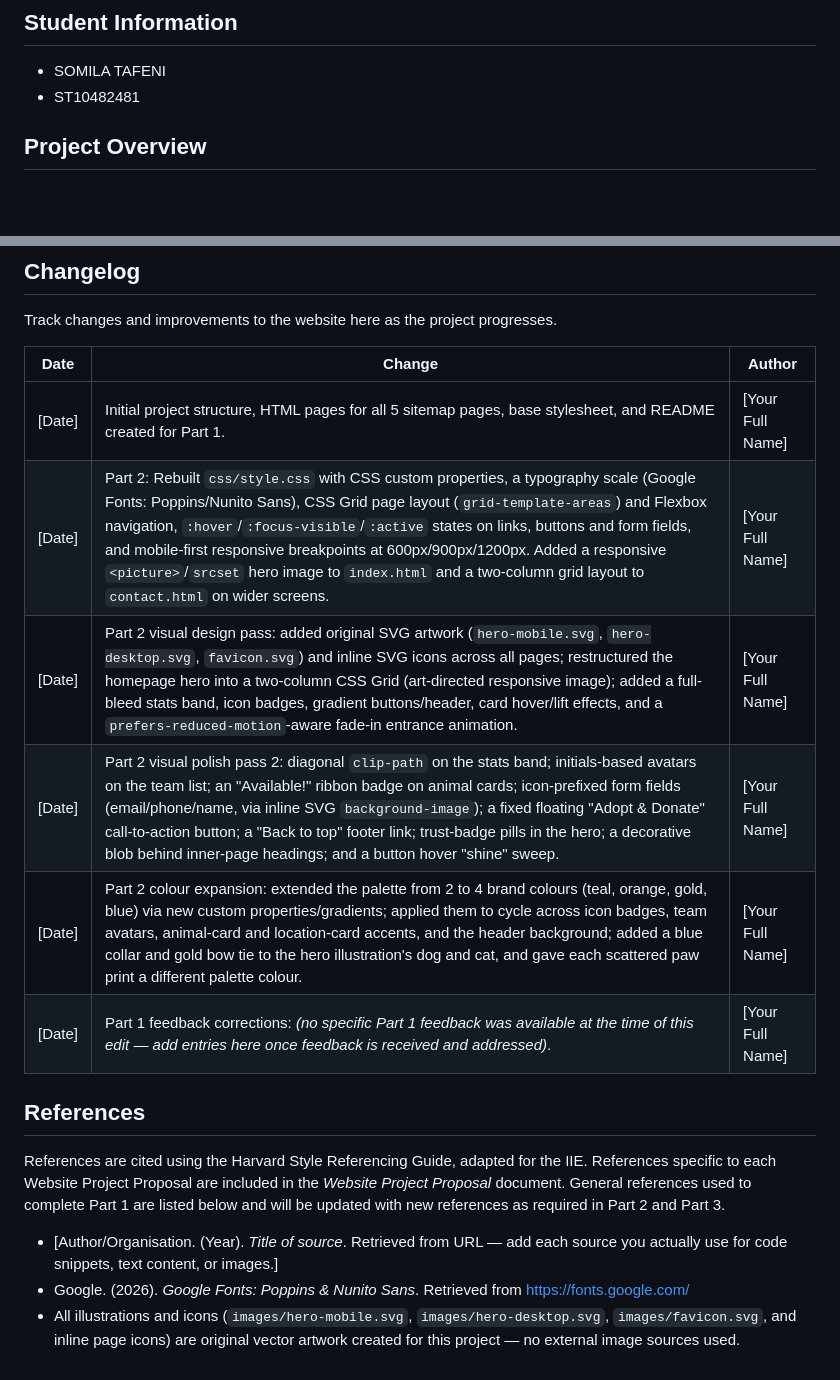
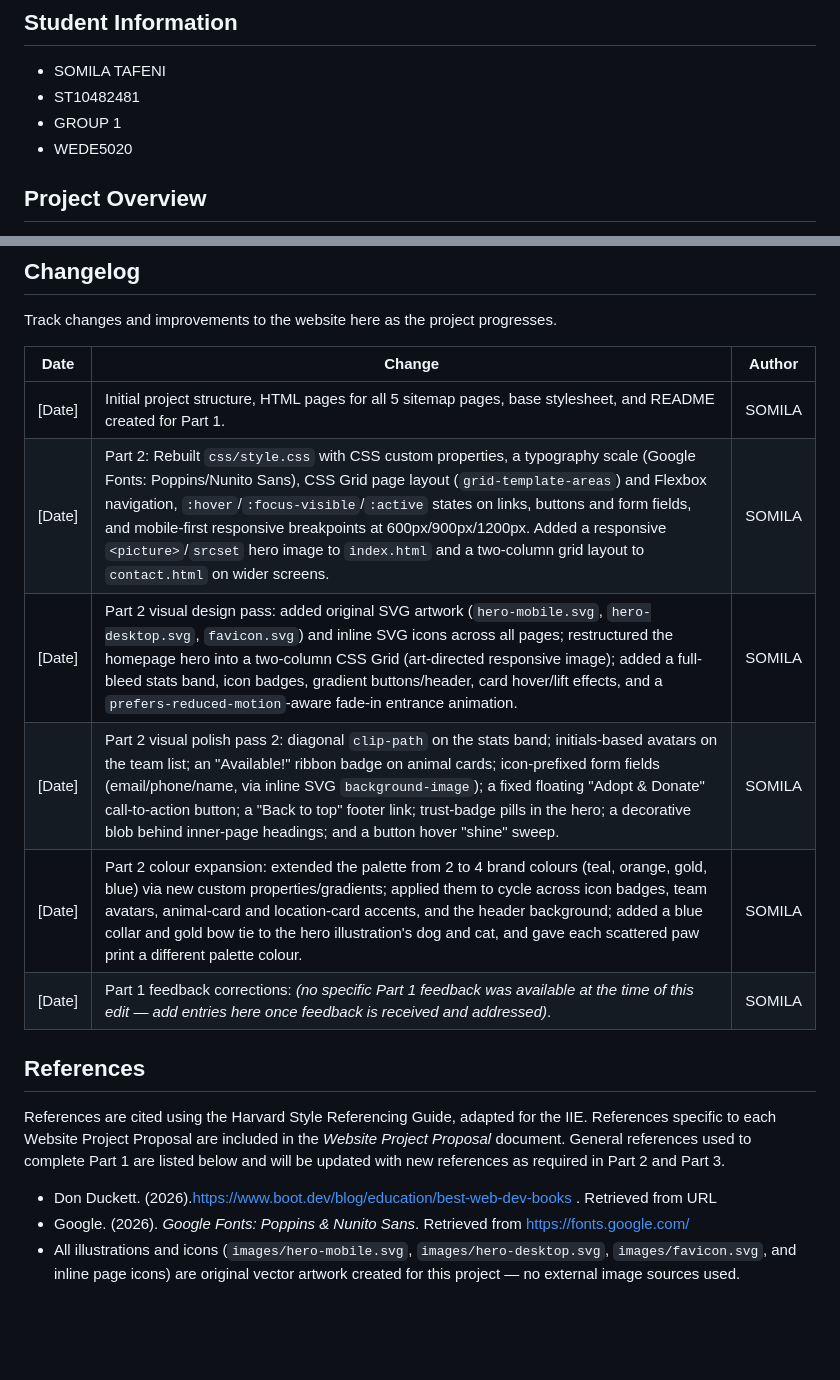
Before and after one commit to travismilla94-star/POE-PART-2-CSS-STYLE, a Markdown page: README.md, 2 parts joined by grey strips. GitHub-like rendering; blank space fills up the shorter version.

Commit message:
Add author name to project change log
Updated student information and project change log with author name.

```diff
--- a/README.md
+++ b/README.md
@@ -3,6 +3,8 @@
 ## Student Information
 - SOMILA TAFENI
 - ST10482481
+- GROUP 1
+- WEDE5020
 
 ## Project Overview
 Ubuntu Paws Animal Rescue is a fictional, volunteer-run non-profit organisation based in
@@ -179,12 +181,12 @@ Track changes and improvements to the website here as the project progresses.
 
 | Date | Change | Author |
 |---|---|---|
-| [Date] | Initial project structure, HTML pages for all 5 sitemap pages, base stylesheet, and README created for Part 1. | [Your Full Name] |
-| [Date] | Part 2: Rebuilt `css/style.css` with CSS custom properties, a typography scale (Google Fonts: Poppins/Nunito Sans), CSS Grid page layout (`grid-template-areas`) and Flexbox navigation, `:hover`/`:focus-visible`/`:active` states on links, buttons and form fields, and mobile-first responsive breakpoints at 600px/900px/1200px. Added a responsive `<picture>`/`srcset` hero image to `index.html` and a two-column grid layout to `contact.html` on wider screens. | [Your Full Name] |
-| [Date] | Part 2 visual design pass: added original SVG artwork (`hero-mobile.svg`, `hero-desktop.svg`, `favicon.svg`) and inline SVG icons across all pages; restructured the homepage hero into a two-column CSS Grid (art-directed responsive image); added a full-bleed stats band, icon badges, gradient buttons/header, card hover/lift effects, and a `prefers-reduced-motion`-aware fade-in entrance animation. | [Your Full Name] |
-| [Date] | Part 2 visual polish pass 2: diagonal `clip-path` on the stats band; initials-based avatars on the team list; an "Available!" ribbon badge on animal cards; icon-prefixed form fields (email/phone/name, via inline SVG `background-image`); a fixed floating "Adopt & Donate" call-to-action button; a "Back to top" footer link; trust-badge pills in the hero; a decorative blob behind inner-page headings; and a button hover "shine" sweep. | [Your Full Name] |
-| [Date] | Part 2 colour expansion: extended the palette from 2 to 4 brand colours (teal, orange, gold, blue) via new custom properties/gradients; applied them to cycle across icon badges, team avatars, animal-card and location-card accents, and the header background; added a blue collar and gold bow tie to the hero illustration's dog and cat, and gave each scattered paw print a different palette colour. | [Your Full Name] |
-| [Date] | Part 1 feedback corrections: *(no specific Part 1 feedback was available at the time of this edit — add entries here once feedback is received and addressed)*. | [Your Full Name] |
+| [Date] | Initial project structure, HTML pages for all 5 sitemap pages, base stylesheet, and README created for Part 1. | SOMILA |
+| [Date] | Part 2: Rebuilt `css/style.css` with CSS custom properties, a typography scale (Google Fonts: Poppins/Nunito Sans), CSS Grid page layout (`grid-template-areas`) and Flexbox navigation, `:hover`/`:focus-visible`/`:active` states on links, buttons and form fields, and mobile-first responsive breakpoints at 600px/900px/1200px. Added a responsive `<picture>`/`srcset` hero image to `index.html` and a two-column grid layout to `contact.html` on wider screens. | SOMILA |
+| [Date] | Part 2 visual design pass: added original SVG artwork (`hero-mobile.svg`, `hero-desktop.svg`, `favicon.svg`) and inline SVG icons across all pages; restructured the homepage hero into a two-column CSS Grid (art-directed responsive image); added a full-bleed stats band, icon badges, gradient buttons/header, card hover/lift effects, and a `prefers-reduced-motion`-aware fade-in entrance animation. | SOMILA |
+| [Date] | Part 2 visual polish pass 2: diagonal `clip-path` on the stats band; initials-based avatars on the team list; an "Available!" ribbon badge on animal cards; icon-prefixed form fields (email/phone/name, via inline SVG `background-image`); a fixed floating "Adopt & Donate" call-to-action button; a "Back to top" footer link; trust-badge pills in the hero; a decorative blob behind inner-page headings; and a button hover "shine" sweep. | SOMILA |
+| [Date] | Part 2 colour expansion: extended the palette from 2 to 4 brand colours (teal, orange, gold, blue) via new custom properties/gradients; applied them to cycle across icon badges, team avatars, animal-card and location-card accents, and the header background; added a blue collar and gold bow tie to the hero illustration's dog and cat, and gave each scattered paw print a different palette colour. | SOMILA |
+| [Date] | Part 1 feedback corrections: *(no specific Part 1 feedback was available at the time of this edit — add entries here once feedback is received and addressed)*. | SOMILA |
 
 ## References
 References are cited using the Harvard Style Referencing Guide, adapted for the IIE.
@@ -192,7 +194,6 @@ References specific to each Website Project Proposal are included in the
 *Website Project Proposal* document. General references used to complete Part 1 are
 listed below and will be updated with new references as required in Part 2 and Part 3.
 
-- [Author/Organisation. (Year). *Title of source*. Retrieved from URL — add each
-  source you actually use for code snippets, text content, or images.]
+- Don Duckett. (2026).https://www.boot.dev/blog/education/best-web-dev-books . Retrieved from URL
 - Google. (2026). *Google Fonts: Poppins & Nunito Sans*. Retrieved from https://fonts.google.com/
 - All illustrations and icons (`images/hero-mobile.svg`, `images/hero-desktop.svg`, `images/favicon.svg`, and inline page icons) are original vector artwork created for this project — no external image sources used.
```
